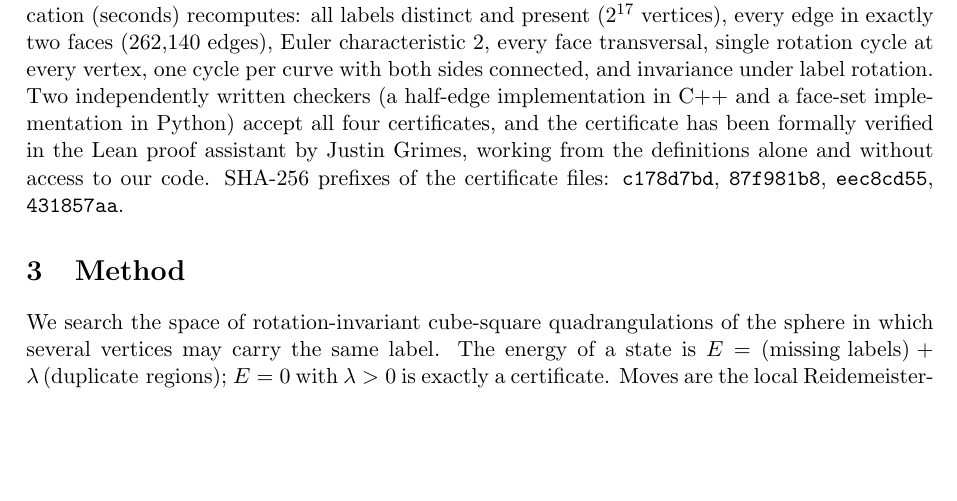
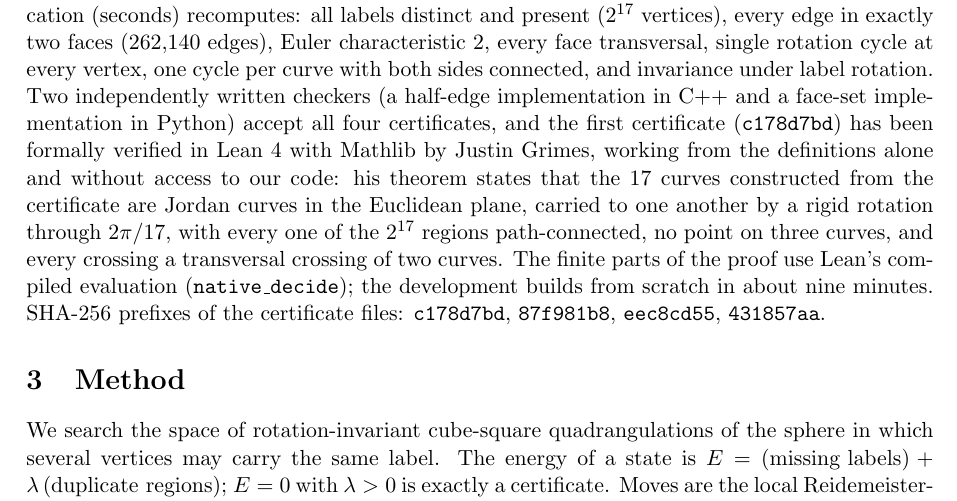
Before and after one commit to dzoba/venn17, a LaTeX paper (paper/venn17.tex): part of page 2 of 3, cut so that both start at the same text, the shorter picture padded with empty space. Compiled offline with pdfLaTeX.

Commit message:
Paper: state precisely what the Lean verification proves

```diff
--- a/paper/venn17.tex
+++ b/paper/venn17.tex
@@ -55,8 +55,12 @@ A certificate is a list of the $2^{17}-2 = 131{,}070$ faces of $M$, each as four
 ($262{,}140$ edges), Euler characteristic $2$, every face transversal, single rotation cycle at every vertex, one cycle
 per curve with both sides connected, and invariance under label rotation. Two independently written checkers
 (a half-edge implementation in C++ and a face-set implementation in Python) accept all four certificates, and the
-certificate has been formally verified in the Lean proof assistant by Justin Grimes, working from the definitions
-alone and without access to our code.
+first certificate (\texttt{c178d7bd}) has been formally verified in Lean~4 with Mathlib by Justin Grimes, working
+from the definitions alone and without access to our code: his theorem states that the 17 curves constructed from
+the certificate are Jordan curves in the Euclidean plane, carried to one another by a rigid rotation through
+$2\pi/17$, with every one of the $2^{17}$ regions path-connected, no point on three curves, and every crossing a
+transversal crossing of two curves. The finite parts of the proof use Lean's compiled evaluation
+(\texttt{native\_decide}); the development builds from scratch in about nine minutes.
 SHA-256 prefixes of the certificate files: \texttt{c178d7bd}, \texttt{87f981b8}, \texttt{eec8cd55}, \texttt{431857aa}.
 
 \section{Method}
```
Also changed, not shown: paper/venn17.pdf.
